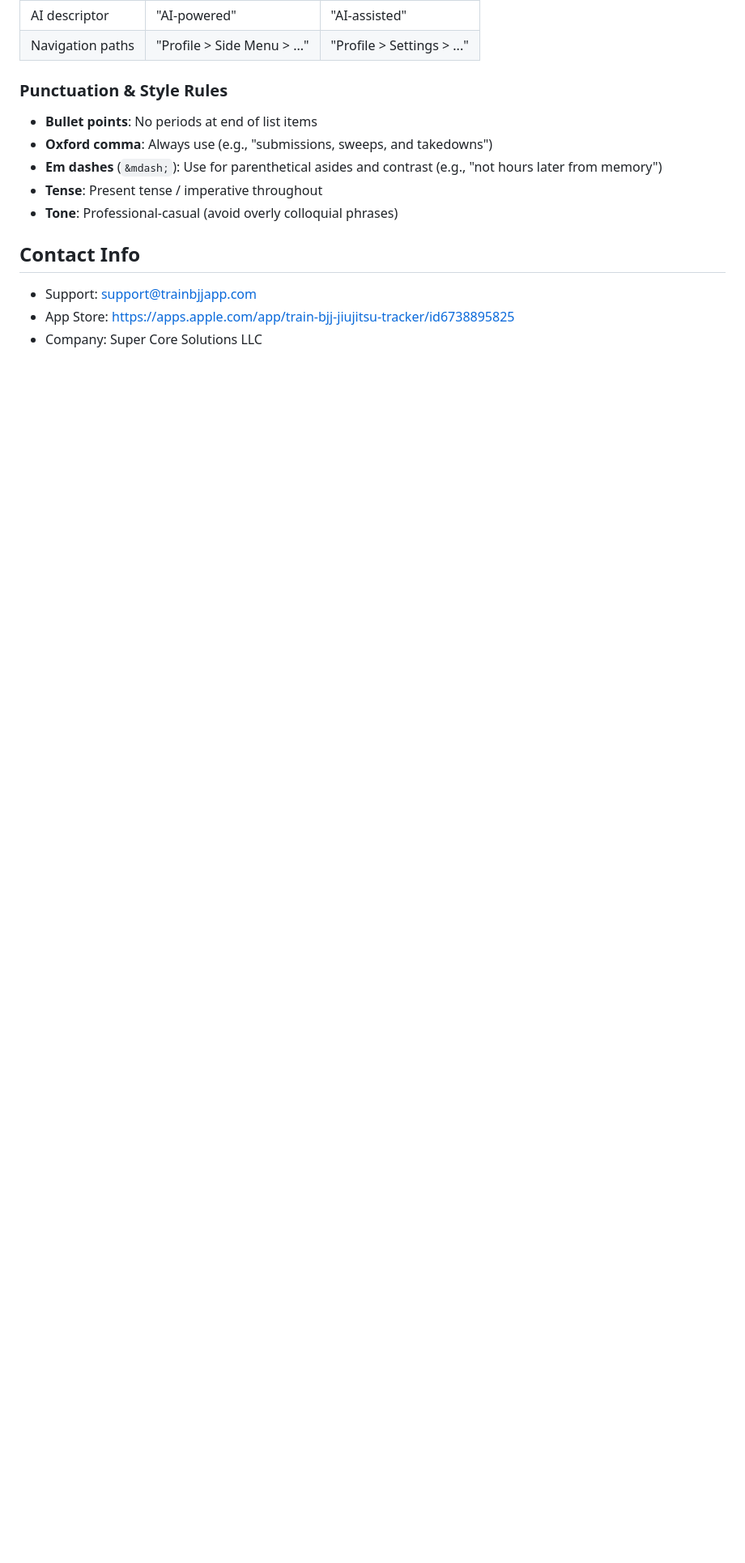
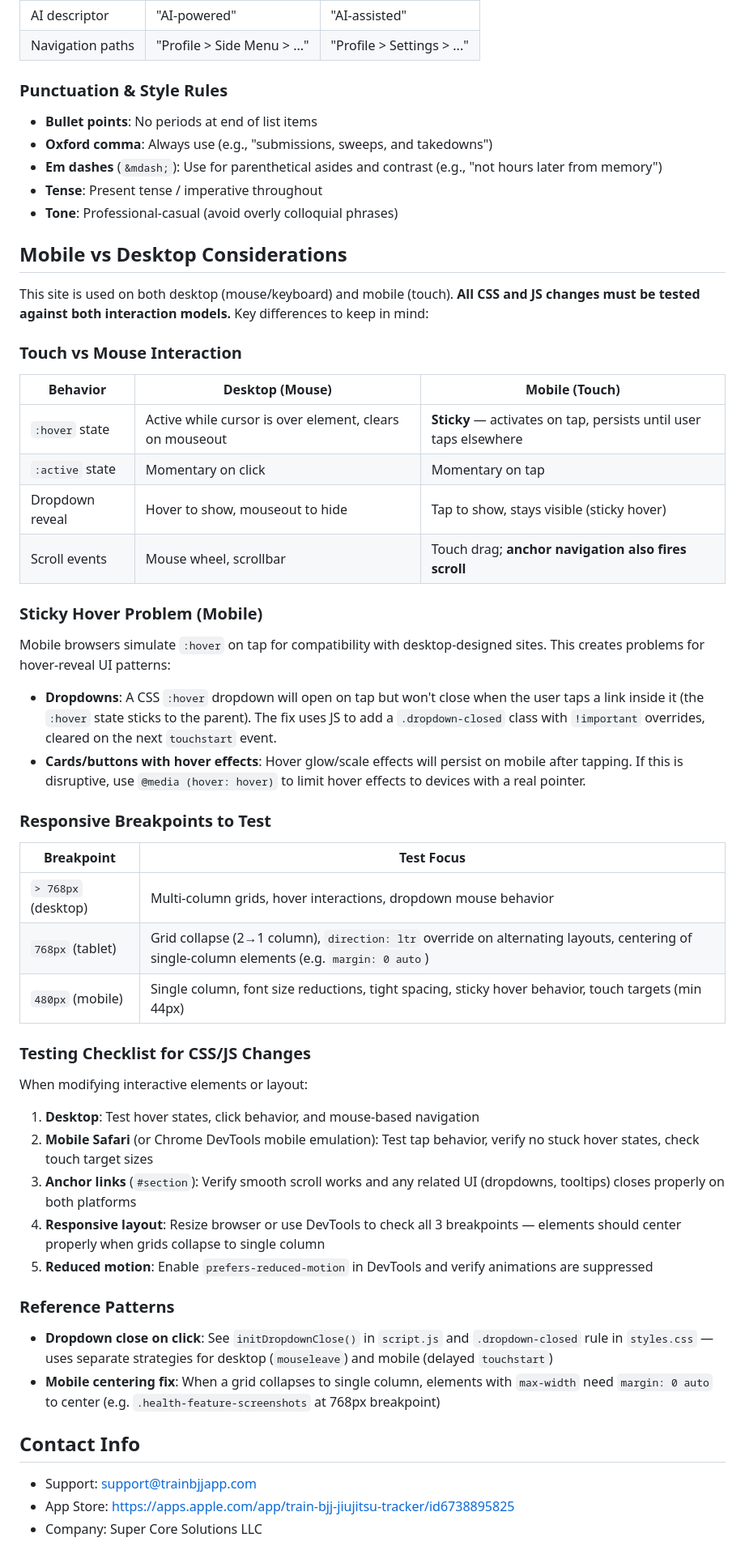
Before and after one commit to dnsuper0695/trainbjjapp-site, a Markdown page: CLAUDE.md, the part around one of its changes. Shown at 81% size. GitHub-like rendering; blank space fills up the shorter version.

Commit message:
Update CLAUDE.md: document dropdown JS fix and add mobile/desktop testing guide
- Update script.js description to include dropdown close functionality
- Update dropdown documentation to reflect JS-assisted close behavior (sticky hover fix)
- Add "Mobile vs Desktop Considerations" section with touch vs mouse interaction table, sticky hover explanation, responsive breakpoints, and testing checklist

Co-Authored-By: Claude Opus 4.6 <noreply@anthropic.com>

```diff
--- a/CLAUDE.md
+++ b/CLAUDE.md
@@ -400,6 +401,49 @@ All Health section phone screenshots (`.health-phone img`) have:
 - **Tense**: Present tense / imperative throughout
 - **Tone**: Professional-casual (avoid overly colloquial phrases)
 
+## Mobile vs Desktop Considerations
+
+This site is used on both desktop (mouse/keyboard) and mobile (touch). **All CSS and JS changes must be tested against both interaction models.** Key differences to keep in mind:
+
+### Touch vs Mouse Interaction
+
+| Behavior | Desktop (Mouse) | Mobile (Touch) |
+|----------|-----------------|----------------|
+| `:hover` state | Active while cursor is over element, clears on mouseout | **Sticky** — activates on tap, persists until user taps elsewhere |
+| `:active` state | Momentary on click | Momentary on tap |
+| Dropdown reveal | Hover to show, mouseout to hide | Tap to show, stays visible (sticky hover) |
+| Scroll events | Mouse wheel, scrollbar | Touch drag; **anchor navigation also fires scroll** |
+
+### Sticky Hover Problem (Mobile)
+
+Mobile browsers simulate `:hover` on tap for compatibility with desktop-designed sites. This creates problems for hover-reveal UI patterns:
+
+- **Dropdowns**: A CSS `:hover` dropdown will open on tap but won't close when the user taps a link inside it (the `:hover` state sticks to the parent). The fix uses JS to add a `.dropdown-closed` class with `!important` overrides, cleared on the next `touchstart` event.
+- **Cards/buttons with hover effects**: Hover glow/scale effects will persist on mobile after tapping. If this is disruptive, use `@media (hover: hover)` to limit hover effects to devices with a real pointer.
+
+### Responsive Breakpoints to Test
+
+| Breakpoint | Test Focus |
+|------------|------------|
+| `> 768px` (desktop) | Multi-column grids, hover interactions, dropdown mouse behavior |
+| `768px` (tablet) | Grid collapse (2→1 column), `direction: ltr` override on alternating layouts, centering of single-column elements (e.g. `margin: 0 auto`) |
+| `480px` (mobile) | Single column, font size reductions, tight spacing, sticky hover behavior, touch targets (min 44px) |
+
+### Testing Checklist for CSS/JS Changes
+
+When modifying interactive elements or layout:
+
+1. **Desktop**: Test hover states, click behavior, and mouse-based navigation
+2. **Mobile Safari** (or Chrome DevTools mobile emulation): Test tap behavior, verify no stuck hover states, check touch target sizes
+3. **Anchor links** (`#section`): Verify smooth scroll works and any related UI (dropdowns, tooltips) closes properly on both platforms
+4. **Responsive layout**: Resize browser or use DevTools to check all 3 breakpoints — elements should center properly when grids collapse to single column
+5. **Reduced motion**: Enable `prefers-reduced-motion` in DevTools and verify animations are suppressed
+
+### Reference Patterns
+
+- **Dropdown close on click**: See `initDropdownClose()` in `script.js` and `.dropdown-closed` rule in `styles.css` — uses separate strategies for desktop (`mouseleave`) and mobile (delayed `touchstart`)
+- **Mobile centering fix**: When a grid collapses to single column, elements with `max-width` need `margin: 0 auto` to center (e.g. `.health-feature-screenshots` at 768px breakpoint)
+
 ## Contact Info
 
 - Support: support@trainbjjapp.com
```
Also changed, not shown: other parts of CLAUDE.md (+4 -3 lines).
